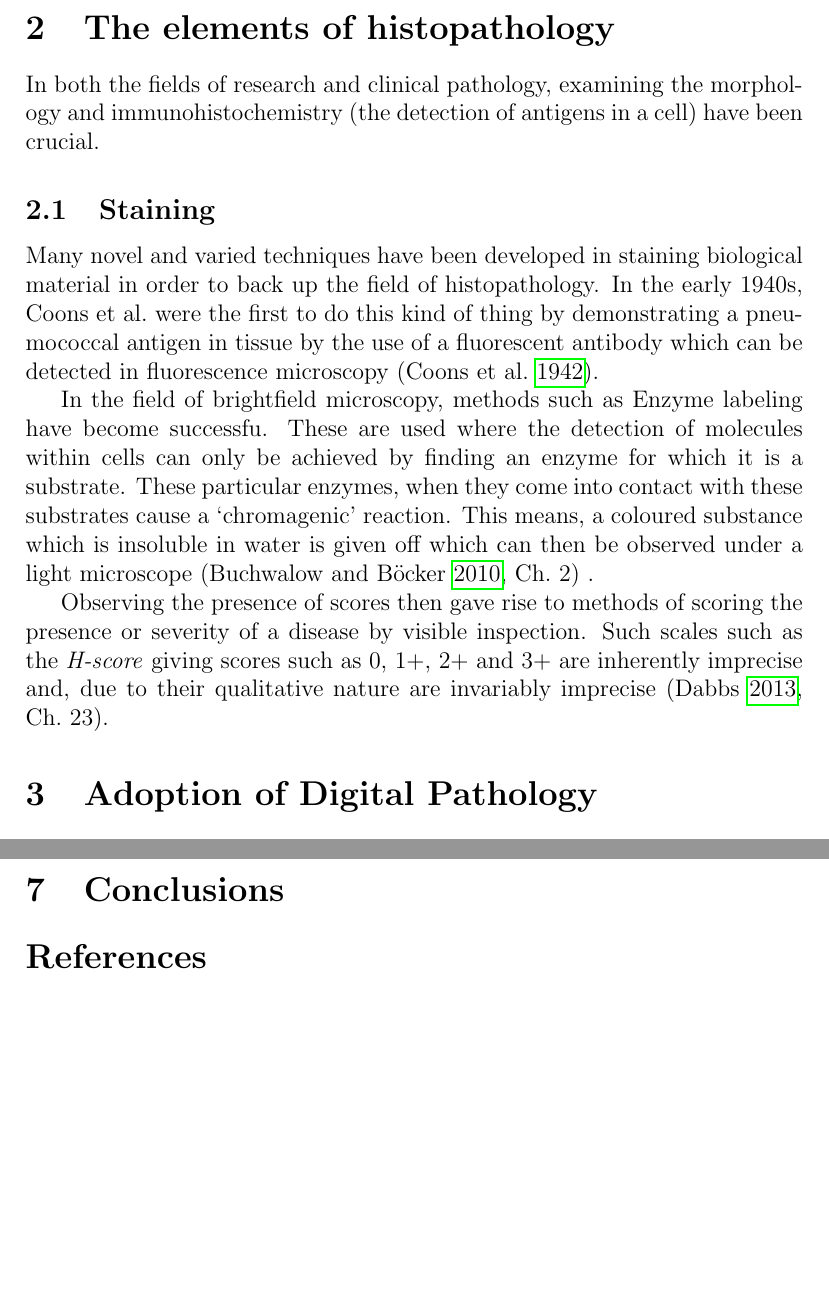
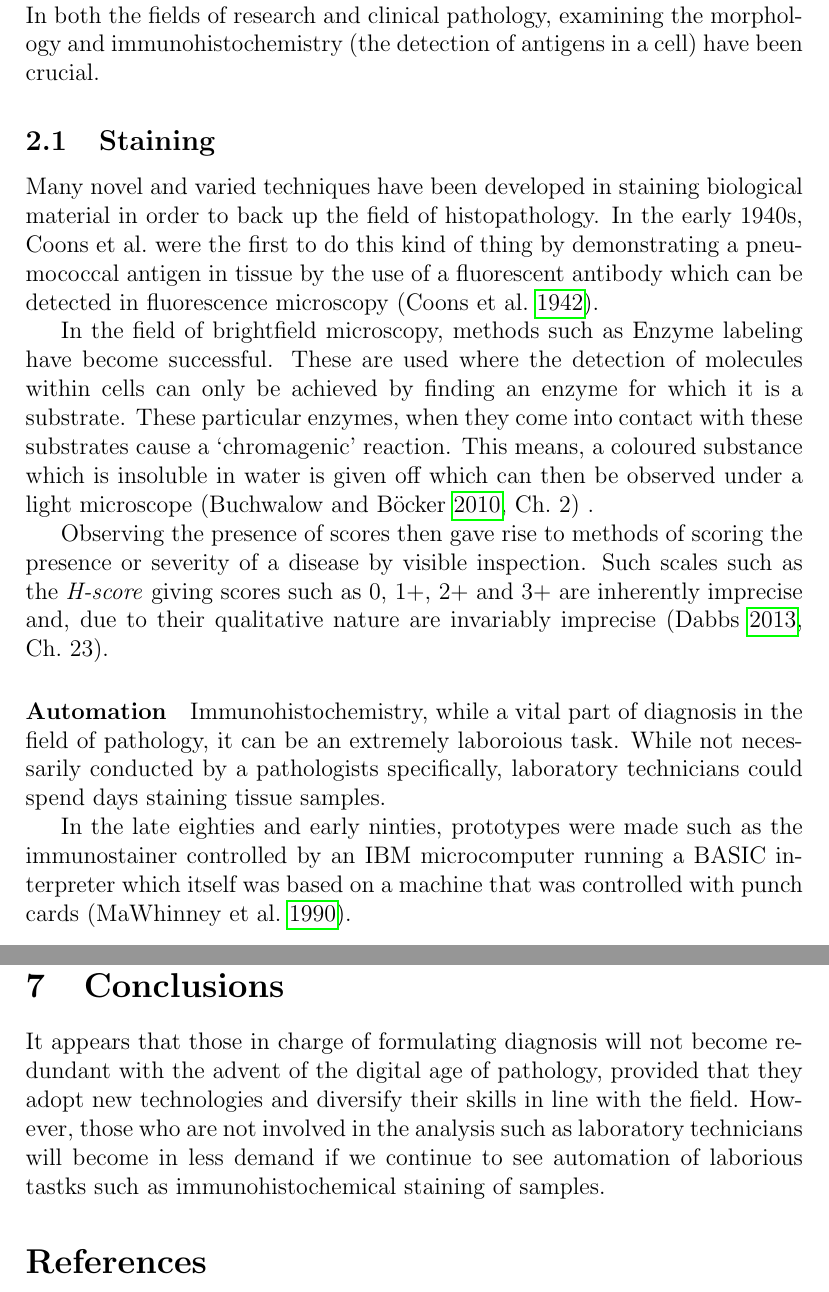
Before and after one commit to hiraethus/msc-bioimaging-essay-1, a LaTeX paper (essay.tex): two parts of pages 2 and 3 of 4 before the commit and two parts of pages 2 and 4 of 4 after it, joined at a grey line, cut at the place of the change, the shorter picture padded with empty space. Compiled offline with pdfLaTeX.

Commit message:
Add bit about automation in essay.tex

```diff
--- a/essay.tex
+++ b/essay.tex
@@ -48,7 +48,7 @@ field of histopathology. In the early 1940s, \citeauthor{coons1942demonstration}
 thing by demonstrating a pneumococcal antigen in tissue by the use of a fluorescent antibody which can be detected in
 fluorescence microscopy \parencite{coons1942demonstration}.
 
-In the field of brightfield microscopy, methods such as Enzyme labeling have become successfu. These are used where
+In the field of brightfield microscopy, methods such as Enzyme labeling have become successful. These are used where
 the detection of molecules within cells can only be achieved by finding an enzyme for which it is a substrate. These
 particular enzymes, when they come into contact with these substrates cause a `chromagenic' reaction. This means, a
 coloured substance which is insoluble in water is given off which can then be observed under a light microscope
@@ -57,6 +57,17 @@ coloured substance which is insoluble in water is given off which can then be ob
 Observing the presence of scores then gave rise to methods of scoring the presence or severity of a disease by visible
 inspection. Such scales such as the \emph{H-score} giving scores such as 0, 1+, 2+ and 3+ are inherently imprecise and,
 due to their qualitative nature are invariably imprecise \parencite[Ch.~23]{dabbs2013diagnostic}.
+
+\paragraph{Automation}
+% TODO
+
+Immunohistochemistry, while a vital part of diagnosis in the field of pathology, it can be an extremely laboroious
+task. While not necessarily conducted by a pathologists specifically, laboratory technicians could spend days
+staining tissue samples.
+
+In the late eighties and early ninties, prototypes were made such as the immunostainer controlled by an IBM
+microcomputer running a BASIC interpreter which itself was based on a machine that was controlled with punch cards
+\parencite{mawhinney1990automated}.
 
 \section{Adoption of Digital Pathology}
 According to \citeauthor{dabbs2013diagnostic}, Image Analysis has seen increasing adoption in medical research,
@@ -91,6 +102,11 @@ detract from the repeatbility of results in the exercise and, as such, might not
 
 \section{Conclusions}\label{conclusions}
 
+It appears that those in charge of formulating diagnosis will not become redundant with the advent of the digital age
+of pathology, provided that they adopt new technologies and diversify their skills in line with the field. However, those
+who are not involved in the analysis such as laboratory technicians will become in less demand if we continue to see
+automation of laborious tastks such as immunohistochemical staining of samples.
+
 \printbibliography
 \end{document}
 This is never printed
```
